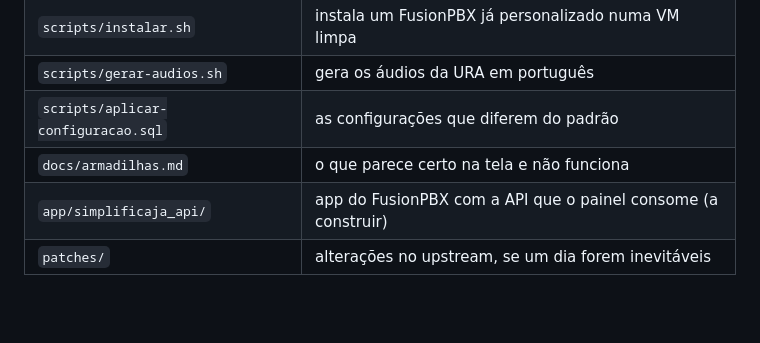
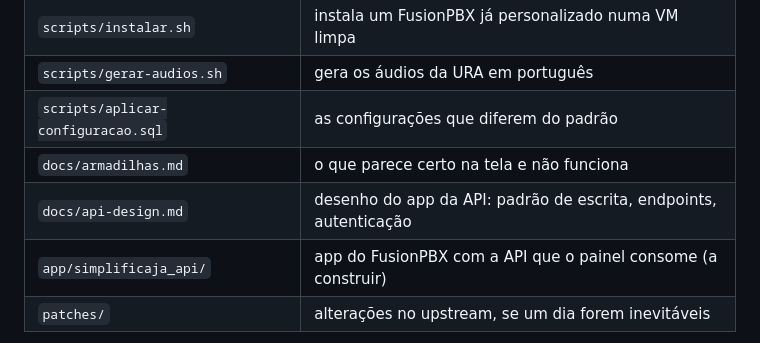
Before and after one commit to simplificaja/simplificaja-pabx, a Markdown page: README.md, the part around the change. Drawn GitHub-style; blank space fills up the shorter version.

Commit message:
docs: desenho do app da API do PABX

```diff
--- a/README.md
+++ b/README.md
@@ -15,6 +15,7 @@ scripts que fazem o FusionPBX servir o SimplificaJá.
 | `scripts/gerar-audios.sh` | gera os áudios da URA em português |
 | `scripts/aplicar-configuracao.sql` | as configurações que diferem do padrão |
 | `docs/armadilhas.md` | o que parece certo na tela e não funciona |
+| `docs/api-design.md` | desenho do app da API: padrão de escrita, endpoints, autenticação |
 | `app/simplificaja_api/` | app do FusionPBX com a API que o painel consome (a construir) |
 | `patches/` | alterações no upstream, se um dia forem inevitáveis |
 
```
Also changed, not shown: docs/api-design.md (added, +174 -0 lines).
